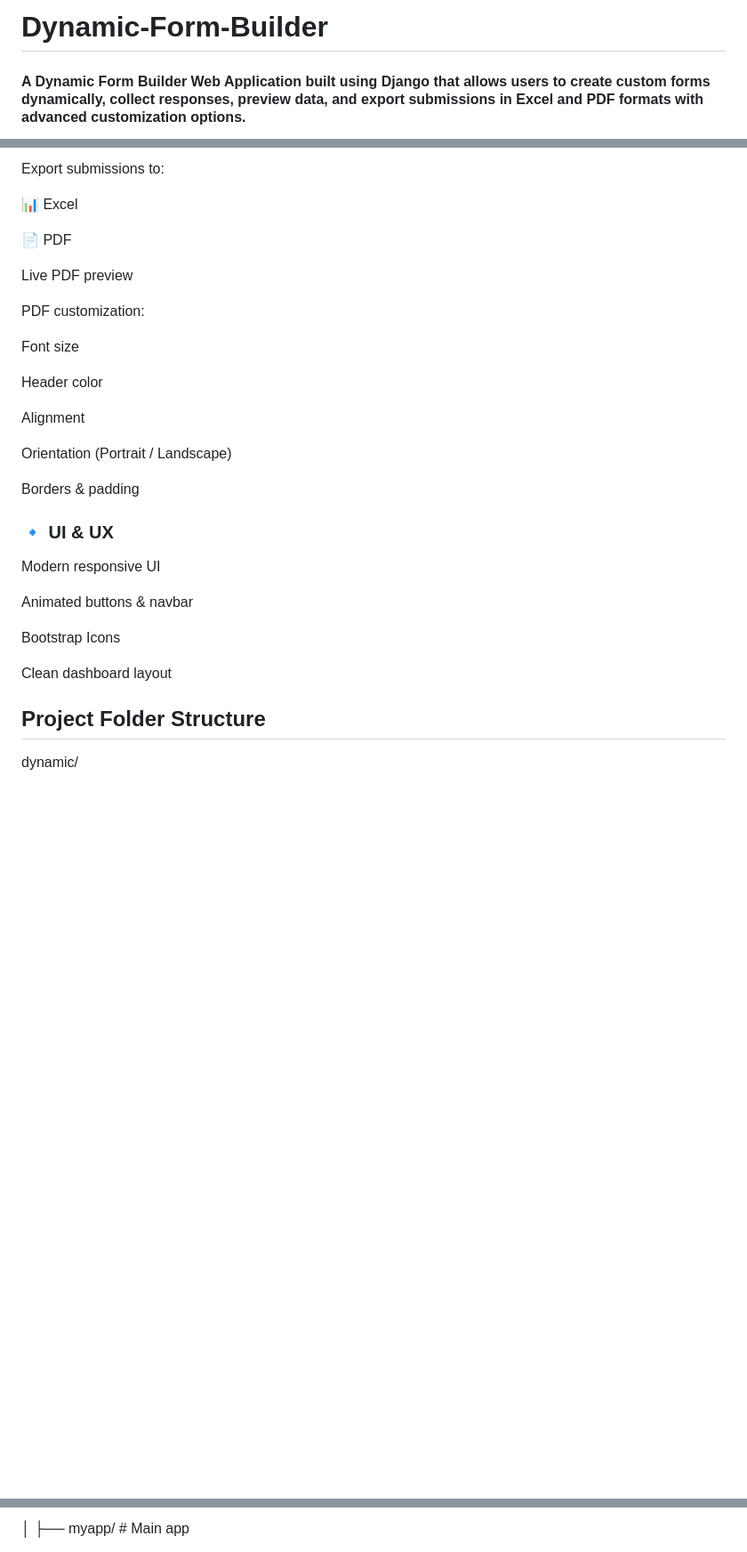
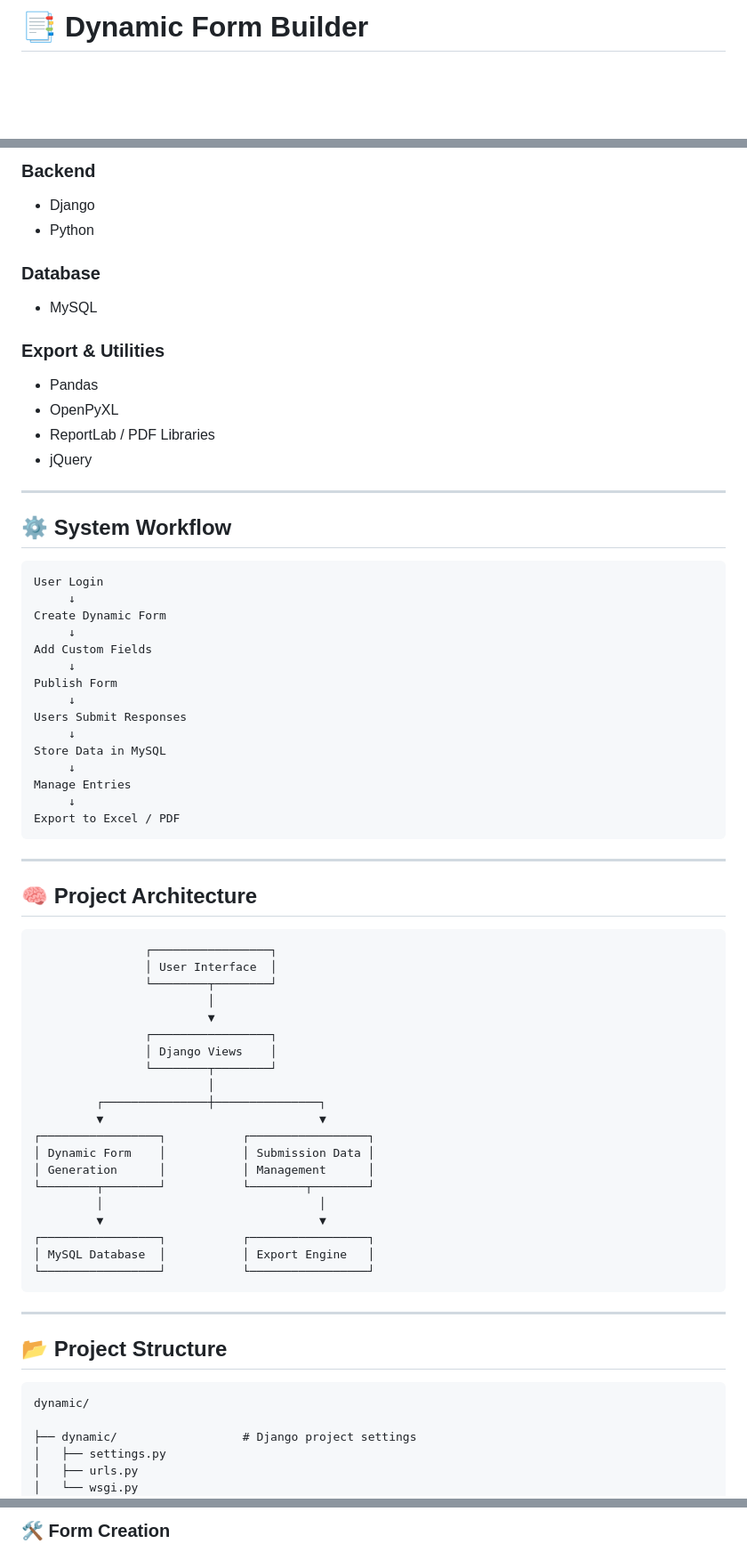
Before and after one commit to Dhananjayan-maz/Dynamic-Form, a Markdown page: README.md, 3 parts joined by grey strips. Shown at 89% size. GitHub-like rendering; blank space fills up the shorter version.

````diff
--- a/README.md
+++ b/README.md
@@ -1,3 +1,2 @@
-# Dynamic-Form-Builder
-#### A Dynamic Form Builder Web Application built using Django that allows users to create custom forms dynamically, collect responses, preview data, and export submissions in Excel and PDF formats with advanced customization options.
+# 📑 Dynamic Form Builder
 
@@ -63,36 +82,78 @@ Delete forms with confirmation
 
-Export submissions to:
+### Backend
 
-📊 Excel
+* Django
+* Python
 
-📄 PDF
+### Database
 
-Live PDF preview
+* MySQL
 
-PDF customization:
+### Export & Utilities
 
-Font size
+* Pandas
+* OpenPyXL
+* ReportLab / PDF Libraries
+* jQuery
 
-Header color
+---
 
-Alignment
+## ⚙️ System Workflow
 
-Orientation (Portrait / Landscape)
+```text
+User Login
+     ↓
+Create Dynamic Form
+     ↓
+Add Custom Fields
+     ↓
+Publish Form
+     ↓
+Users Submit Responses
+     ↓
+Store Data in MySQL
+     ↓
+Manage Entries
+     ↓
+Export to Excel / PDF
+```
 
-Borders & padding
+---
 
-### 🔹 UI & UX
+## 🧠 Project Architecture
 
-Modern responsive UI
+```text
+                ┌─────────────────┐
+                │ User Interface  │
+                └────────┬────────┘
+                         │
+                         ▼
+                ┌─────────────────┐
+                │ Django Views    │
+                └────────┬────────┘
+                         │
+         ┌───────────────┼───────────────┐
+         ▼                               ▼
+┌─────────────────┐           ┌─────────────────┐
+│ Dynamic Form    │           │ Submission Data │
+│ Generation      │           │ Management      │
+└────────┬────────┘           └────────┬────────┘
+         │                               │
+         ▼                               ▼
+┌─────────────────┐           ┌─────────────────┐
+│ MySQL Database  │           │ Export Engine   │
+└─────────────────┘           └─────────────────┘
+```
 
-Animated buttons & navbar
+---
 
-Bootstrap Icons
+## 📂 Project Structure
 
-Clean dashboard layout
-
-## Project Folder Structure
-
+```text
 dynamic/
 
+├── dynamic/                  # Django project settings
+│   ├── settings.py
+│   ├── urls.py
+│   └── wsgi.py
 │
@@ -107,4 +194,3 @@ dynamic/
 
-│
-├── myapp/            # Main app
+### 🛠️ Form Creation
 
````
Also changed, not shown: other parts of README.md (+148 -114 lines).
